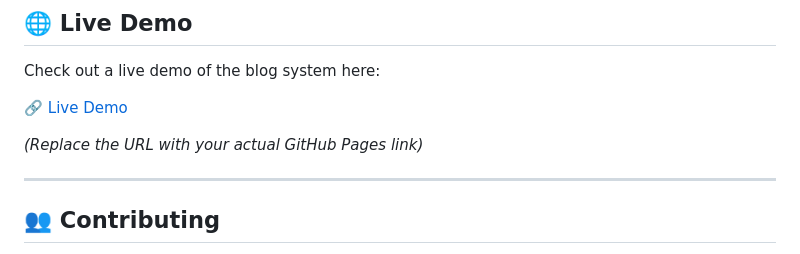
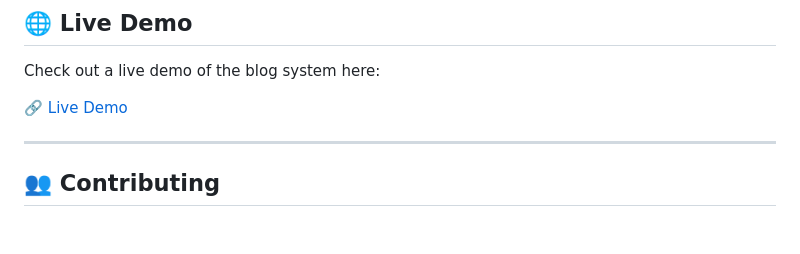
Before and after one commit to kamilhussen24/GitHub-Dynamic-Blog, a Markdown page: README.md, the part around the change. Drawn GitHub-style; blank space fills up the shorter version.

```diff
--- a/README.md
+++ b/README.md
@@ -72,8 +72,6 @@ Check out a live demo of the blog system here:
 
 🔗 [Live Demo](https://kamilhussen24.vercel.app/blog)
 
-*(Replace the URL with your actual GitHub Pages link)*
-
 ---
 
 ## 👥 Contributing
```
